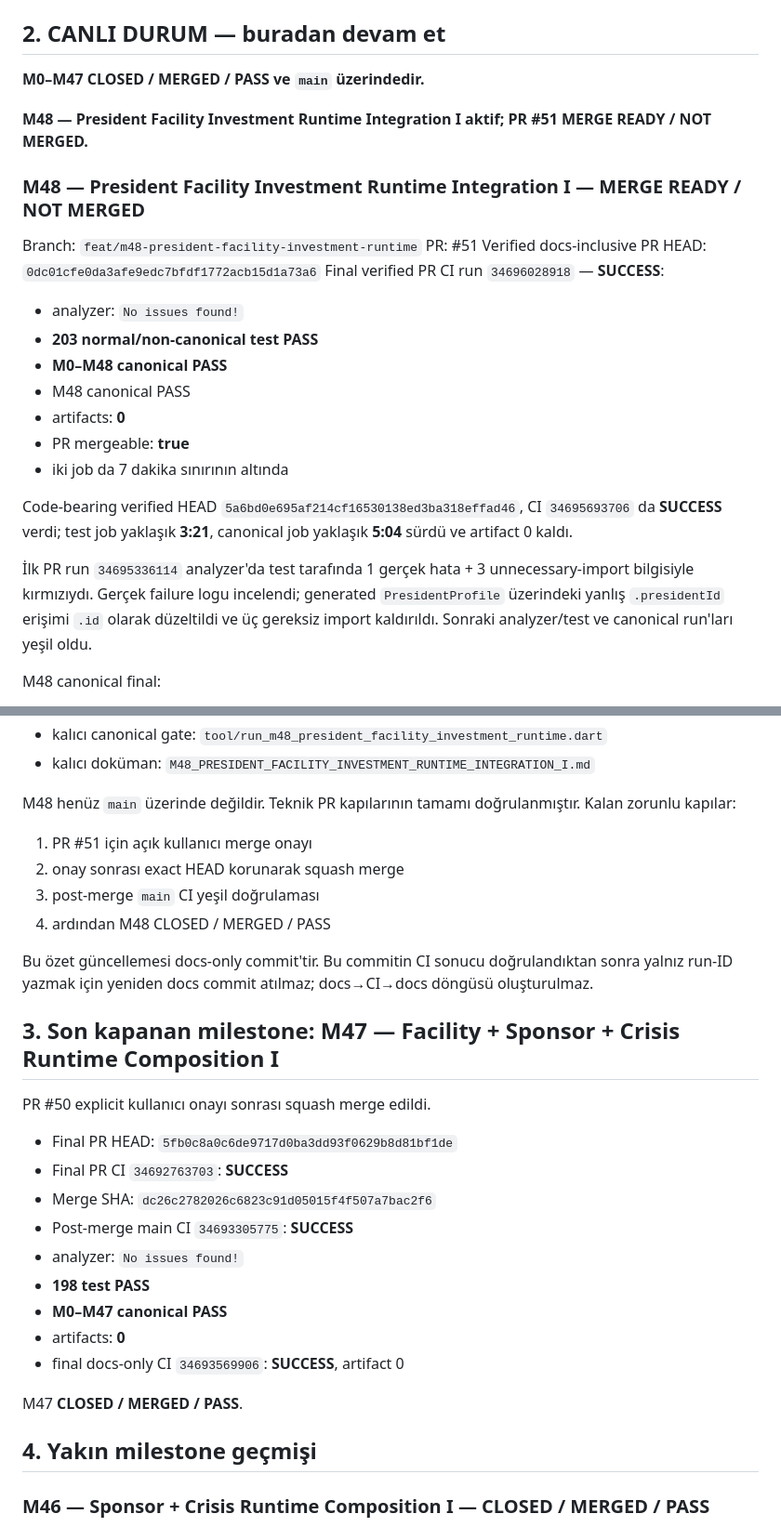
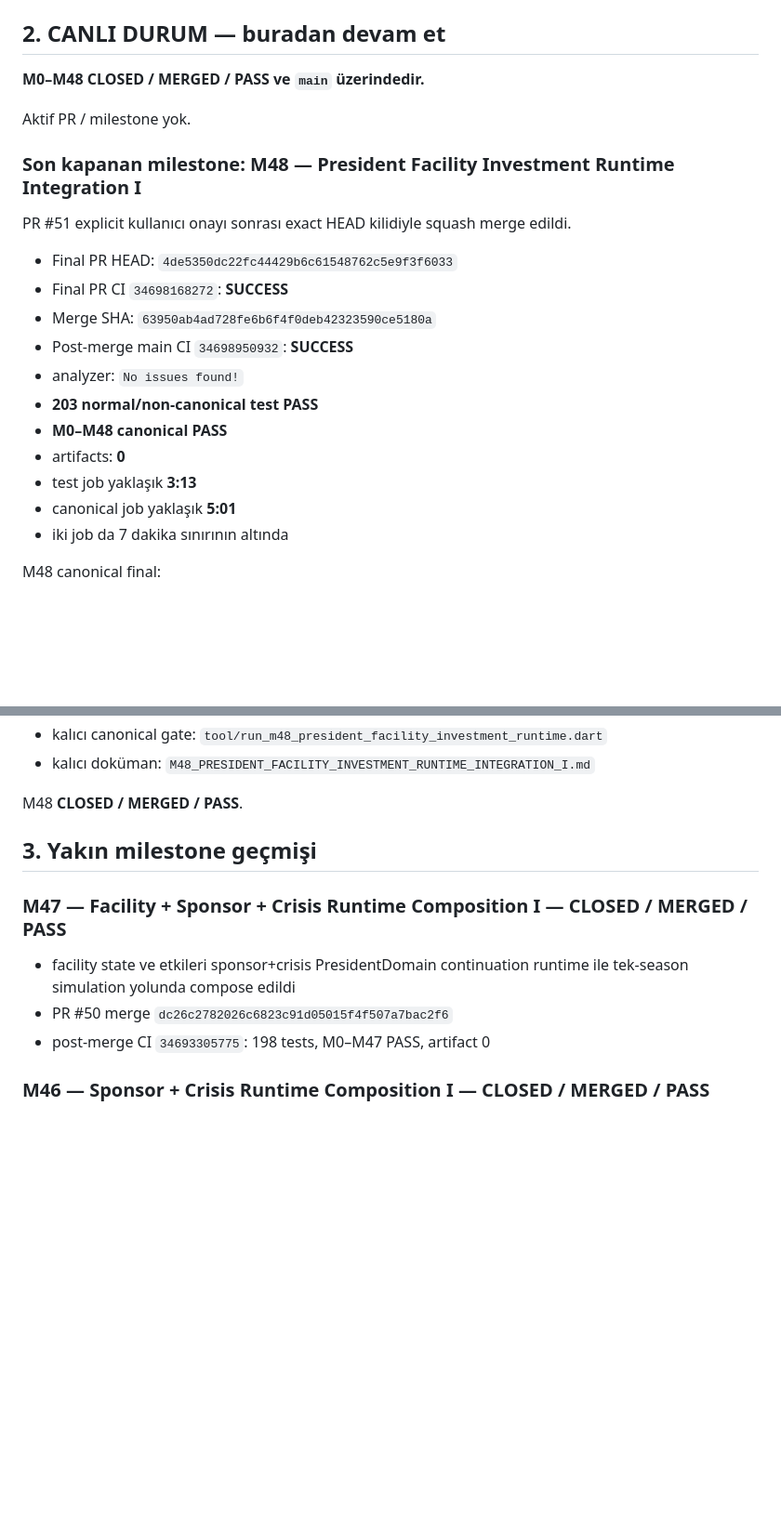
Before and after one commit to ZMilaStudio/futbol-baskanlik-simulatoru, a Markdown page: GENEL_PROJE_OZETI.md, 2 parts joined by grey strips. Shown at 93% size. Rendered like a GitHub page; blank space fills up the shorter version.

Commit message:
docs: close M48 after merge verification

```diff
--- a/GENEL_PROJE_OZETI.md
+++ b/GENEL_PROJE_OZETI.md
@@ -29,27 +29,25 @@ Kalıcı kurallar:
 
 ## 2. CANLI DURUM — buradan devam et
 
-**M0–M47 CLOSED / MERGED / PASS ve `main` üzerindedir.**
+**M0–M48 CLOSED / MERGED / PASS ve `main` üzerindedir.**
 
-**M48 — President Facility Investment Runtime Integration I aktif; PR #51 MERGE READY / NOT MERGED.**
+Aktif PR / milestone yok.
 
-### M48 — President Facility Investment Runtime Integration I — MERGE READY / NOT MERGED
+### Son kapanan milestone: M48 — President Facility Investment Runtime Integration I
 
-Branch: `feat/m48-president-facility-investment-runtime`
-PR: #51
-Verified docs-inclusive PR HEAD: `0dc01cfe0da3afe9edc7bfdf1772acb15d1a73a6`
-Final verified PR CI run `34696028918` — **SUCCESS**:
+PR #51 explicit kullanıcı onayı sonrası exact HEAD kilidiyle squash merge edildi.
+
+- Final PR HEAD: `4de5350dc22fc44429b6c61548762c5e9f3f6033`
+- Final PR CI `34698168272`: **SUCCESS**
+- Merge SHA: `63950ab4ad728fe6b6f4f0deb42323590ce5180a`
+- Post-merge main CI `34698950932`: **SUCCESS**
 - analyzer: `No issues found!`
 - **203 normal/non-canonical test PASS**
 - **M0–M48 canonical PASS**
-- M48 canonical PASS
 - artifacts: **0**
-- PR mergeable: **true**
+- test job yaklaşık **3:13**
+- canonical job yaklaşık **5:01**
 - iki job da 7 dakika sınırının altında
-
-Code-bearing verified HEAD `5a6bd0e695af214cf16530138ed3ba318effad46`, CI `34695693706` da **SUCCESS** verdi; test job yaklaşık **3:21**, canonical job yaklaşık **5:04** sürdü ve artifact 0 kaldı.
-
-İlk PR run `34695336114` analyzer'da test tarafında 1 gerçek hata + 3 unnecessary-import bilgisiyle kırmızıydı. Gerçek failure logu incelendi; generated `PresidentProfile` üzerindeki yanlış `.presidentId` erişimi `.id` olarak düzeltildi ve üç gereksiz import kaldırıldı. Sonraki analyzer/test ve canonical run'ları yeşil oldu.
 
 M48 canonical final:
 - seasons=4
@@ -85,31 +83,14 @@ M48 kapsamı:
 - kalıcı canonical gate: `tool/run_m48_president_facility_investment_runtime.dart`
 - kalıcı doküman: `M48_PRESIDENT_FACILITY_INVESTMENT_RUNTIME_INTEGRATION_I.md`
 
-M48 henüz `main` üzerinde değildir. Teknik PR kapılarının tamamı doğrulanmıştır. Kalan zorunlu kapılar:
-1. PR #51 için açık kullanıcı merge onayı
-2. onay sonrası exact HEAD korunarak squash merge
-3. post-merge `main` CI yeşil doğrulaması
-4. ardından M48 CLOSED / MERGED / PASS
+M48 **CLOSED / MERGED / PASS**.
 
-Bu özet güncellemesi docs-only commit'tir. Bu commitin CI sonucu doğrulandıktan sonra yalnız run-ID yazmak için yeniden docs commit atılmaz; docs→CI→docs döngüsü oluşturulmaz.
+## 3. Yakın milestone geçmişi
 
-## 3. Son kapanan milestone: M47 — Facility + Sponsor + Crisis Runtime Composition I
-
-PR #50 explicit kullanıcı onayı sonrası squash merge edildi.
-
-- Final PR HEAD: `5fb0c8a0c6de9717d0ba3dd93f0629b8d81bf1de`
-- Final PR CI `34692763703`: **SUCCESS**
-- Merge SHA: `dc26c2782026c6823c91d05015f4f507a7bac2f6`
-- Post-merge main CI `34693305775`: **SUCCESS**
-- analyzer: `No issues found!`
-- **198 test PASS**
-- **M0–M47 canonical PASS**
-- artifacts: **0**
-- final docs-only CI `34693569906`: **SUCCESS**, artifact 0
-
-M47 **CLOSED / MERGED / PASS**.
-
-## 4. Yakın milestone geçmişi
+### M47 — Facility + Sponsor + Crisis Runtime Composition I — CLOSED / MERGED / PASS
+- facility state ve etkileri sponsor+crisis PresidentDomain continuation runtime ile tek-season simulation yolunda compose edildi
+- PR #50 merge `dc26c2782026c6823c91d05015f4f507a7bac2f6`
+- post-merge CI `34693305775`: 198 tests, M0–M47 PASS, artifact 0
 
 ### M46 — Sponsor + Crisis Runtime Composition I — CLOSED / MERGED / PASS
 - sponsor + crisis tek top-level continuation runtime'ında compose edildi
```
Also changed, not shown: other parts of GENEL_PROJE_OZETI.md (+7 -3 lines).
